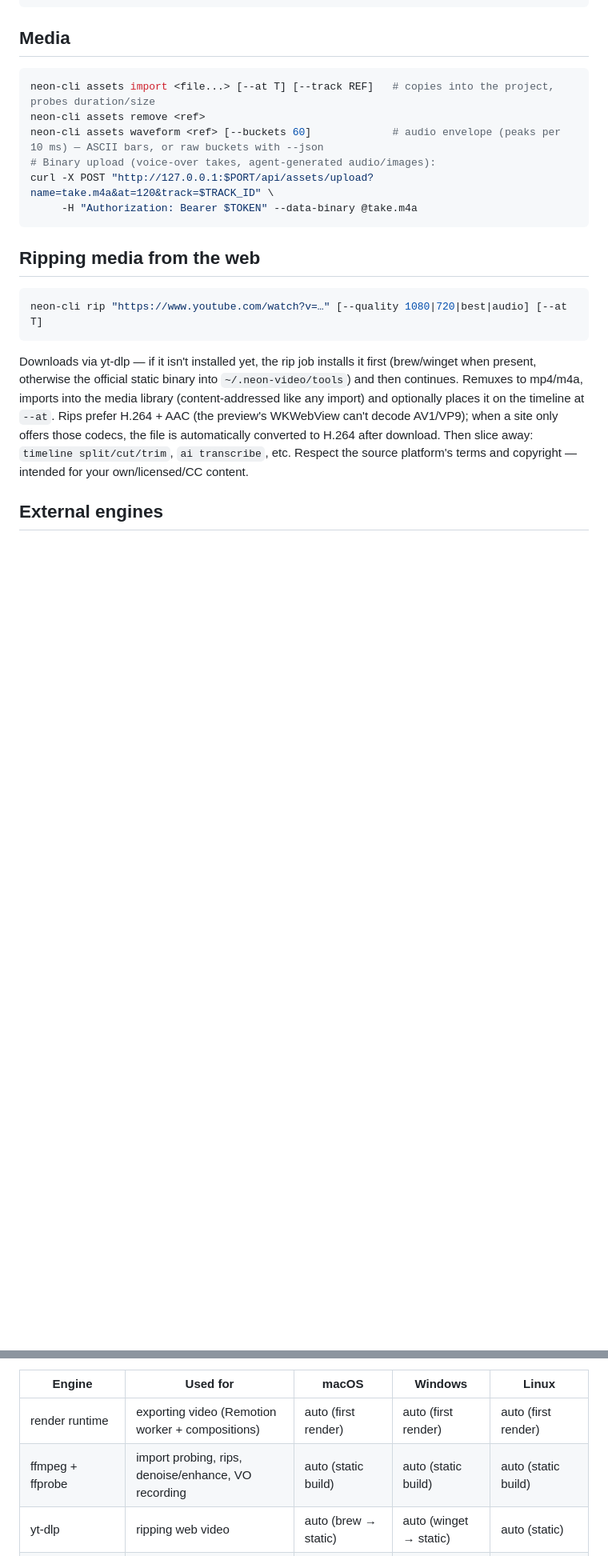
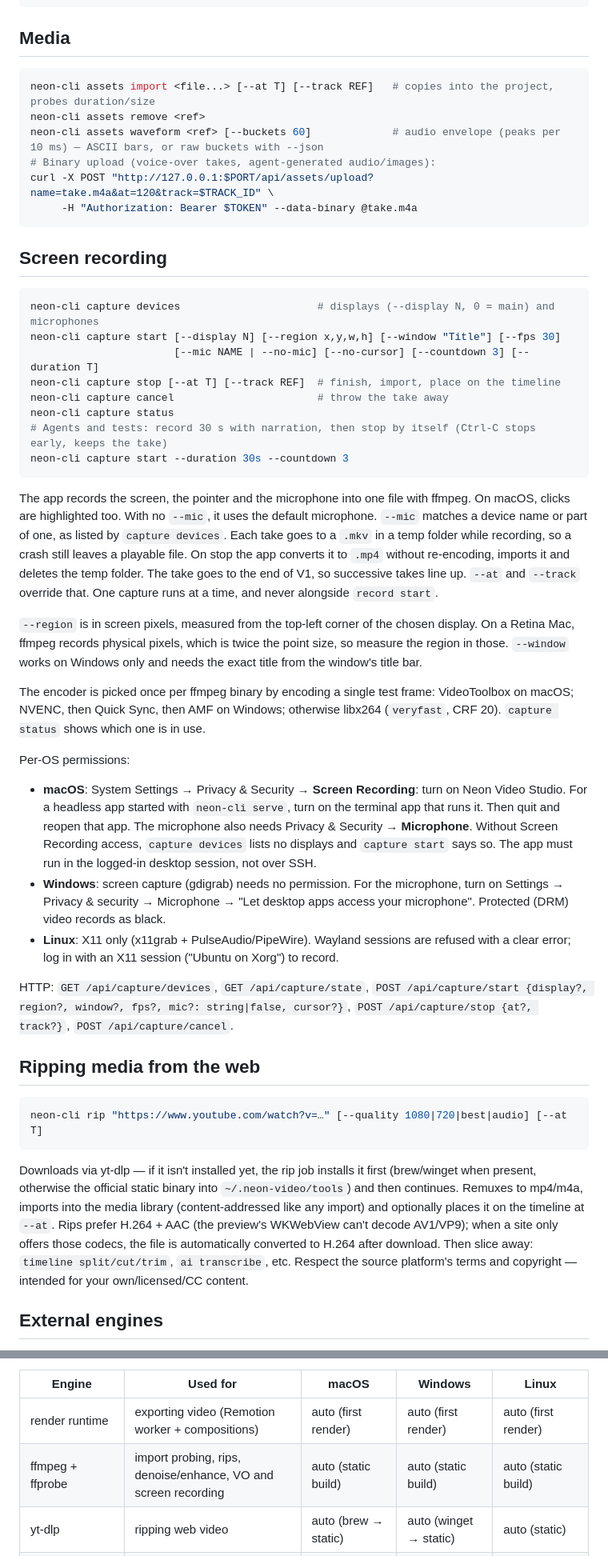
Before and after one commit to joe-lloyd/neon-video-studio, a Markdown page: docs/cli.md, 2 parts joined by grey strips. Shown at 80% size. Rendered like a GitHub page; blank space fills up the shorter version.

Commit message:
docs(cli): screen recording commands and per-OS permissions
Co-Authored-By: Claude Opus 5.5 <noreply@anthropic.com>

````diff
--- a/docs/cli.md
+++ b/docs/cli.md
@@ -129,6 +129,53 @@ curl -X POST "http://127.0.0.1:$PORT/api/assets/upload?name=take.m4a&at=120&trac
      -H "Authorization: Bearer $TOKEN" --data-binary @take.m4a
 ```
 
+## Screen recording
+
+```bash
+neon-cli capture devices                      # displays (--display N, 0 = main) and microphones
+neon-cli capture start [--display N] [--region x,y,w,h] [--window "Title"] [--fps 30]
+                       [--mic NAME | --no-mic] [--no-cursor] [--countdown 3] [--duration T]
+neon-cli capture stop [--at T] [--track REF]  # finish, import, place on the timeline
+neon-cli capture cancel                       # throw the take away
+neon-cli capture status
+# Agents and tests: record 30 s with narration, then stop by itself (Ctrl-C stops early, keeps the take)
+neon-cli capture start --duration 30s --countdown 3
+```
+
+The app records the screen, the pointer and the microphone into one file with ffmpeg. On macOS,
+clicks are highlighted too. With no `--mic`, it uses the default microphone. `--mic` matches a device
+name or part of one, as listed by `capture devices`. Each take goes to a `.mkv` in a temp folder
+while recording, so a crash still leaves a playable file. On stop the app converts it to `.mp4`
+without re-encoding, imports it and deletes the temp folder. The take goes to the end of V1, so
+successive takes line up. `--at` and `--track` override that. One capture runs at a time, and never
+alongside `record start`.
+
+`--region` is in screen pixels, measured from the top-left corner of the chosen display. On a
+Retina Mac, ffmpeg records physical pixels, which is twice the point size, so measure the region
+in those. `--window`
+works on Windows only and needs the exact title from the window's title bar.
+
+The encoder is picked once per ffmpeg binary by encoding a single test frame: VideoToolbox on
+macOS; NVENC, then Quick Sync, then AMF on Windows; otherwise libx264 (`veryfast`, CRF 20).
+`capture status` shows which one is in use.
+
+Per-OS permissions:
+
+- **macOS**: System Settings → Privacy & Security → **Screen Recording**: turn on Neon Video
+  Studio. For a headless app started with `neon-cli serve`, turn on the terminal app that runs it.
+  Then quit and reopen that app. The microphone also needs Privacy & Security → **Microphone**.
+  Without Screen Recording access, `capture devices` lists no displays and `capture start` says so.
+  The app must run in the logged-in desktop session, not over SSH.
+- **Windows**: screen capture (gdigrab) needs no permission. For the microphone, turn on Settings →
+  Privacy & security → Microphone → "Let desktop apps access your microphone". Protected (DRM)
+  video records as black.
+- **Linux**: X11 only (x11grab + PulseAudio/PipeWire). Wayland sessions are refused with a clear
+  error; log in with an X11 session ("Ubuntu on Xorg") to record.
+
+HTTP: `GET /api/capture/devices`, `GET /api/capture/state`,
+`POST /api/capture/start {display?, region?, window?, fps?, mic?: string|false, cursor?}`,
+`POST /api/capture/stop {at?, track?}`, `POST /api/capture/cancel`.
+
 ## Ripping media from the web
 
 ```bash
@@ -154,7 +201,7 @@ fresh machine works without any manual steps. The rest is opt-in.
 | Engine | Used for | macOS | Windows | Linux |
 |---|---|---|---|---|
 | render runtime | exporting video (Remotion worker + compositions) | auto (first render) | auto (first render) | auto (first render) |
-| ffmpeg + ffprobe | import probing, rips, denoise/enhance, VO recording | auto (static build) | auto (static build) | auto (static build) |
+| ffmpeg + ffprobe | import probing, rips, denoise/enhance, VO and screen recording | auto (static build) | auto (static build) | auto (static build) |
 | yt-dlp | ripping web video | auto (brew → static) | auto (winget → static) | auto (static) |
 | whisper.cpp + model | transcripts, fillers, text editing | `ai setup` (brew) | manual (hint shown) | manual (hint shown) |
 | RNNoise model | denoise | `ai setup` (download) | `ai setup` (download) | `ai setup` (download) |
````
